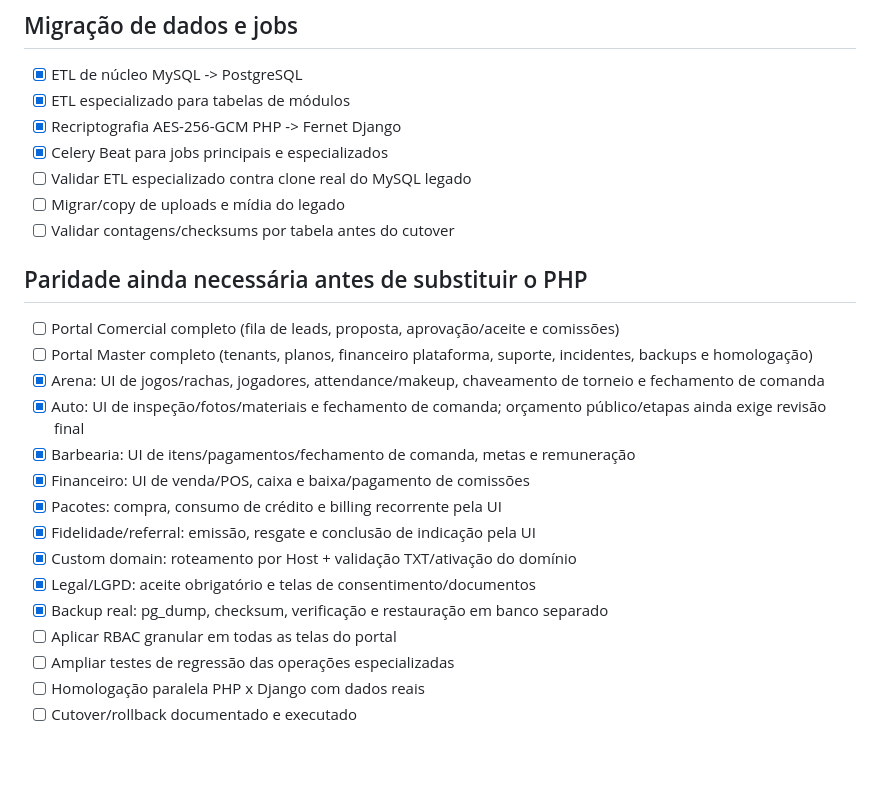
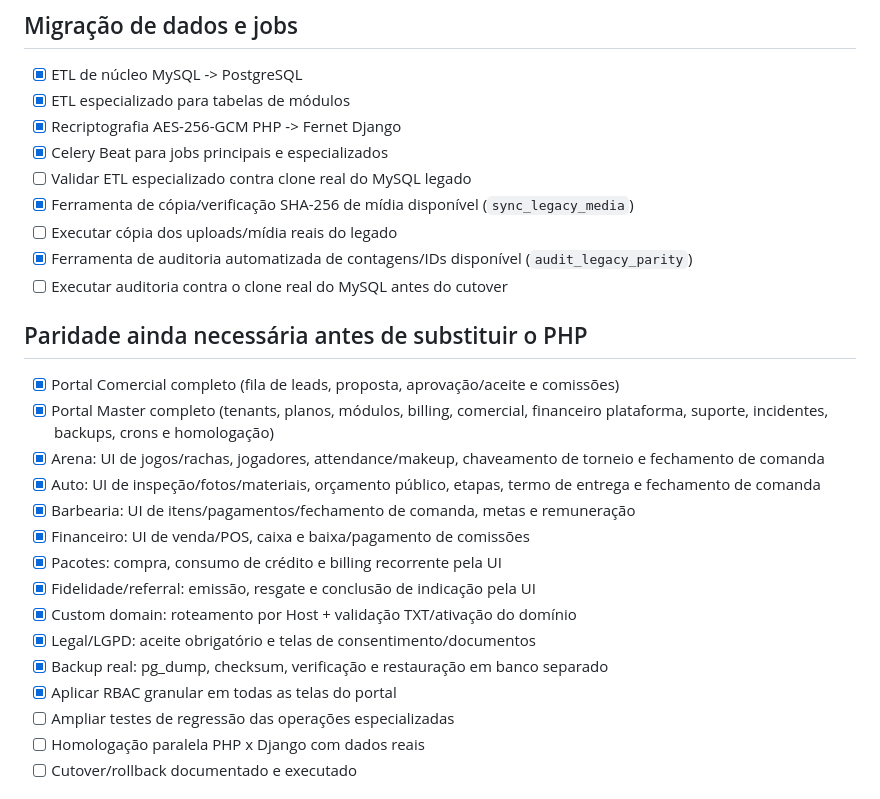
Before and after one commit to julicorlando/applanner, a Markdown page: django/MIGRATION_CHECKLIST.md, the part around the change. Drawn GitHub-style; blank space fills up the shorter version.

Commit message:
docs(replatform): mark code parity and separate external cutover steps

```diff
--- a/django/MIGRATION_CHECKLIST.md
+++ b/django/MIGRATION_CHECKLIST.md
@@ -57,15 +57,17 @@
 - [x] Recriptografia AES-256-GCM PHP -> Fernet Django
 - [x] Celery Beat para jobs principais e especializados
 - [ ] Validar ETL especializado contra clone real do MySQL legado
-- [ ] Migrar/copy de uploads e mídia do legado
-- [ ] Validar contagens/checksums por tabela antes do cutover
+- [x] Ferramenta de cópia/verificação SHA-256 de mídia disponível (`sync_legacy_media`)
+- [ ] Executar cópia dos uploads/mídia reais do legado
+- [x] Ferramenta de auditoria automatizada de contagens/IDs disponível (`audit_legacy_parity`)
+- [ ] Executar auditoria contra o clone real do MySQL antes do cutover
 
 ## Paridade ainda necessária antes de substituir o PHP
 
-- [ ] Portal Comercial completo (fila de leads, proposta, aprovação/aceite e comissões)
-- [ ] Portal Master completo (tenants, planos, financeiro plataforma, suporte, incidentes, backups e homologação)
+- [x] Portal Comercial completo (fila de leads, proposta, aprovação/aceite e comissões)
+- [x] Portal Master completo (tenants, planos, módulos, billing, comercial, financeiro plataforma, suporte, incidentes, backups, crons e homologação)
 - [x] Arena: UI de jogos/rachas, jogadores, attendance/makeup, chaveamento de torneio e fechamento de comanda
-- [x] Auto: UI de inspeção/fotos/materiais e fechamento de comanda; orçamento público/etapas ainda exige revisão final
+- [x] Auto: UI de inspeção/fotos/materiais, orçamento público, etapas, termo de entrega e fechamento de comanda
 - [x] Barbearia: UI de itens/pagamentos/fechamento de comanda, metas e remuneração
 - [x] Financeiro: UI de venda/POS, caixa e baixa/pagamento de comissões
 - [x] Pacotes: compra, consumo de crédito e billing recorrente pela UI
@@ -73,7 +75,7 @@
 - [x] Custom domain: roteamento por Host + validação TXT/ativação do domínio
 - [x] Legal/LGPD: aceite obrigatório e telas de consentimento/documentos
 - [x] Backup real: pg_dump, checksum, verificação e restauração em banco separado
-- [ ] Aplicar RBAC granular em todas as telas do portal
+- [x] Aplicar RBAC granular em todas as telas do portal
 - [ ] Ampliar testes de regressão das operações especializadas
 - [ ] Homologação paralela PHP x Django com dados reais
 - [ ] Cutover/rollback documentado e executado
```
